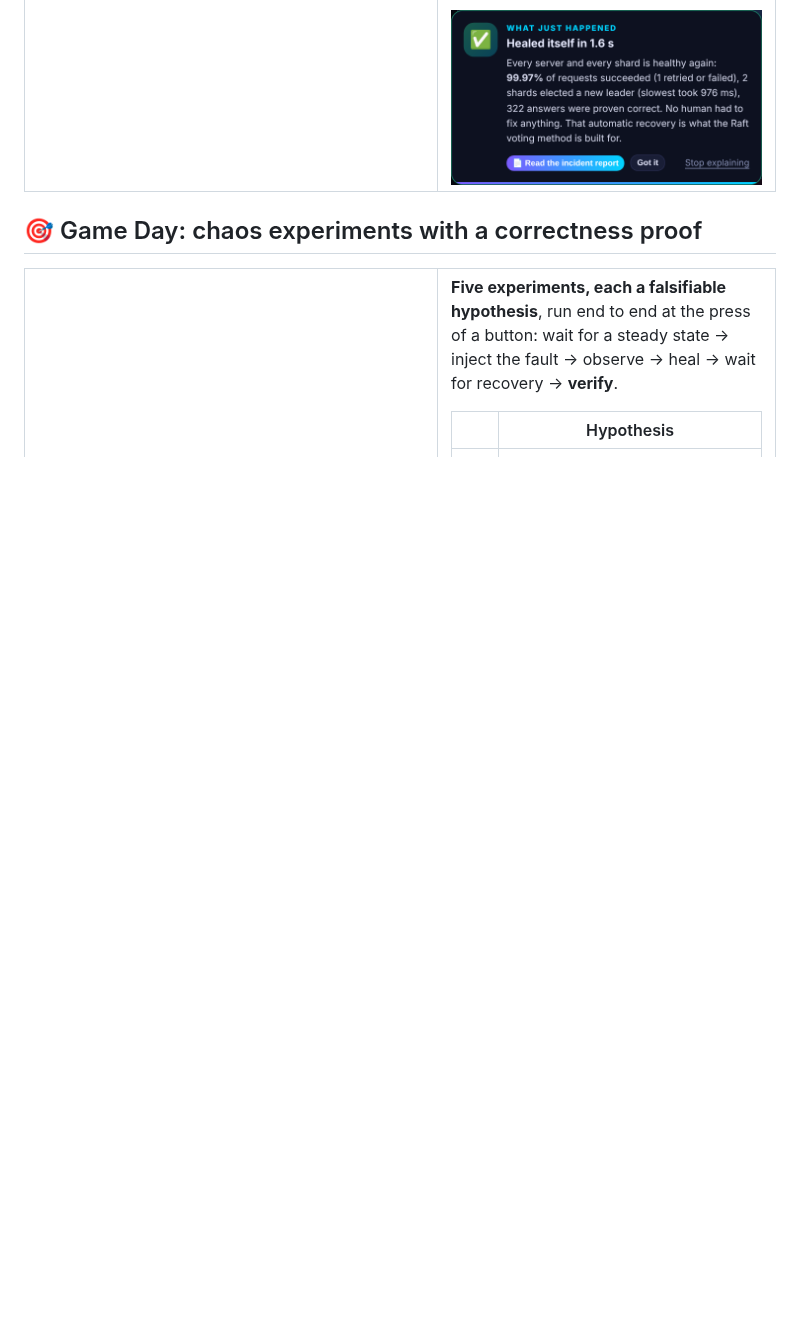
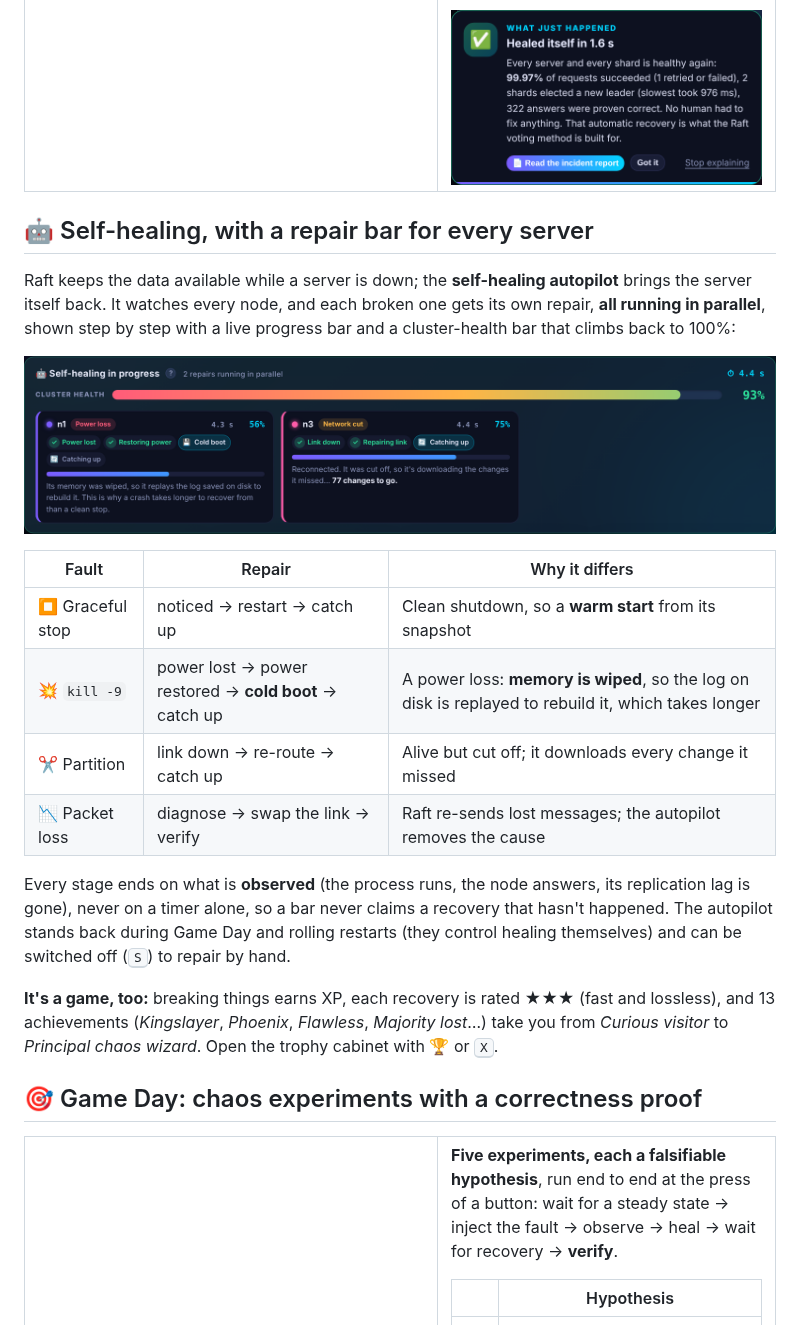
Before and after one commit to UDogg/DistKV, a Markdown page: README.md, the part around the change. Drawn GitHub-style; pictures changed too: docs/assets/self-healing.png (added); blank space fills up the shorter version.

```diff
--- a/README.md
+++ b/README.md
@@ -207,6 +207,30 @@ The dashboard explains itself, so anyone can follow the demo:
 </td>
 </tr>
 </table>
+
+## 🤖 Self-healing, with a repair bar for every server
+
+Raft keeps the data available while a server is down; the **self-healing autopilot** brings the server
+itself back. It watches every node, and each broken one gets its own repair, **all running in parallel**,
+shown step by step with a live progress bar and a cluster-health bar that climbs back to 100%:
+
+<p align="center"><img src="docs/assets/self-healing.png" alt="Two repairs in parallel: a power loss mid cold boot, and a network cut catching up" width="900"></p>
+
+| Fault | Repair | Why it differs |
+|---|---|---|
+| ⏹ Graceful stop | noticed → restart → catch up | Clean shutdown, so a **warm start** from its snapshot |
+| 💥 `kill -9` | power lost → power restored → **cold boot** → catch up | A power loss: **memory is wiped**, so the log on disk is replayed to rebuild it, which takes longer |
+| ✂️ Partition | link down → re-route → catch up | Alive but cut off; it downloads every change it missed |
+| 📉 Packet loss | diagnose → swap the link → verify | Raft re-sends lost messages; the autopilot removes the cause |
+
+Every stage ends on what is **observed** (the process runs, the node answers, its replication lag is
+gone), never on a timer alone, so a bar never claims a recovery that hasn't happened. The autopilot
+stands back during Game Day and rolling restarts (they control healing themselves) and can be
+switched off (<kbd>S</kbd>) to repair by hand.
+
+**It's a game, too:** breaking things earns XP, each recovery is rated ★★★ (fast and lossless), and
+13 achievements (*Kingslayer*, *Phoenix*, *Flawless*, *Majority lost*…) take you from *Curious
+visitor* to *Principal chaos wizard*. Open the trophy cabinet with 🏆 or <kbd>X</kbd>.
 
 ## 🎯 Game Day: chaos experiments with a correctness proof
 
```
Also changed, not shown: CHANGELOG.md (+17 -0 lines), 10 other files.
